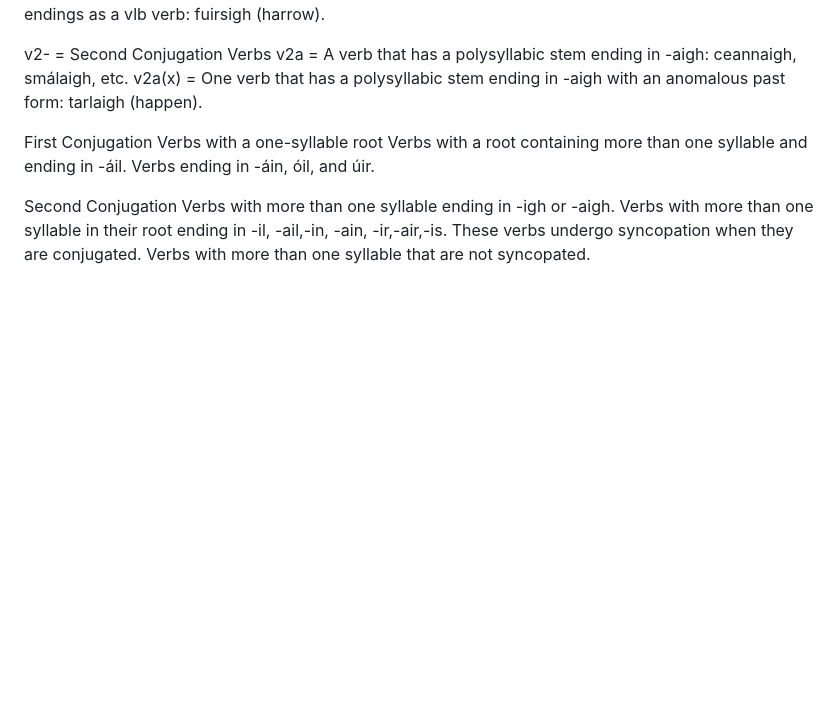
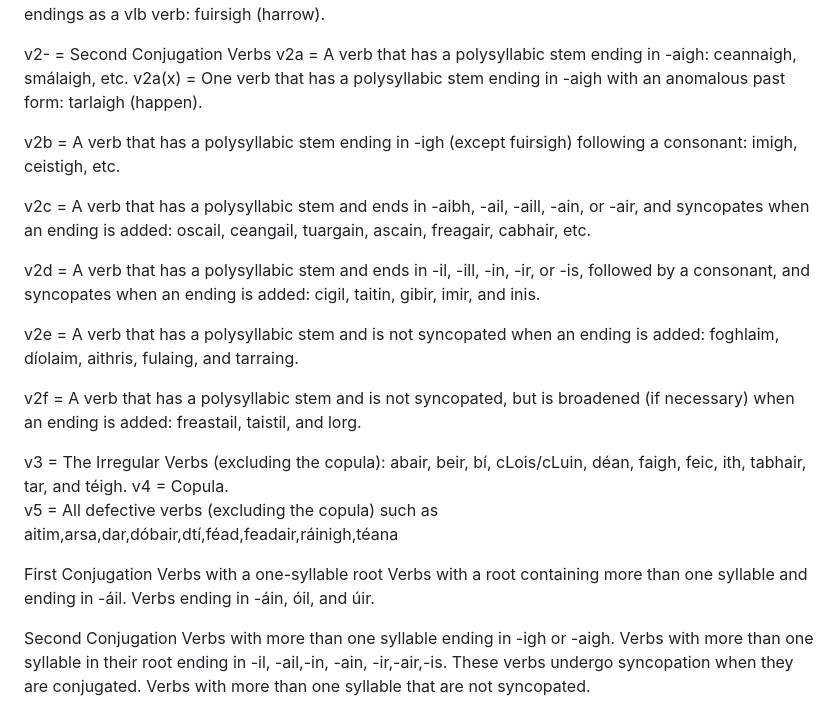
Before and after one commit to scottohalloran/IrishGrammar, a Markdown page: IrishVerbConjugator/IrishVerbs.md, the part around the change. GitHub-like rendering; blank space fills up the shorter version.

Commit message:
22MAR25 Commit1

```diff
--- a/IrishVerbConjugator/IrishVerbs.md
+++ b/IrishVerbConjugator/IrishVerbs.md
@@ -49,6 +49,31 @@ v2- = Second Conjugation Verbs
 v2a = A verb that has a polysyllabic stem ending in -aigh:
 ceannaigh, smálaigh, etc.
 v2a(x) = One verb that has a polysyllabic stem ending in -aigh with an anomalous past form: tarlaigh (happen).
+
+v2b = A verb that has a polysyllabic stem ending in -igh
+(except fuirsigh) following a consonant:
+imigh, ceistigh, etc.
+
+v2c = A verb that has a polysyllabic stem and ends in -aibh, -ail, -aill, -ain, or -air,
+and syncopates when an ending is added:
+oscail, ceangail, tuargain, ascain, freagair, cabhair, etc.
+
+v2d = A verb that has a polysyllabic stem and ends in -il, -ill, -in, -ir, or -is, followed by a consonant, and syncopates when an ending is added:
+cigil, taitin, gibir, imir, and inis.
+
+v2e = A verb that has a polysyllabic stem and is not syncopated
+when an ending is added:
+foghlaim, díolaim, aithris, fulaing, and tarraing.
+
+v2f = A verb that has a polysyllabic stem and is not syncopated,
+but is broadened (if necessary) when an ending is added: freastail, taistil, and lorg.
+
+v3 = The Irregular Verbs (excluding the copula):
+abair, beir, bí, cLois/cLuin, déan, faigh,
+feic, ith, tabhair, tar, and téigh.
+v4 = Copula.
+v5 = All defective verbs (excluding the copula) such as
+aitim,arsa,dar,dóbair,dtí,féad,feadair,ráinigh,téana
 
 
 
```
